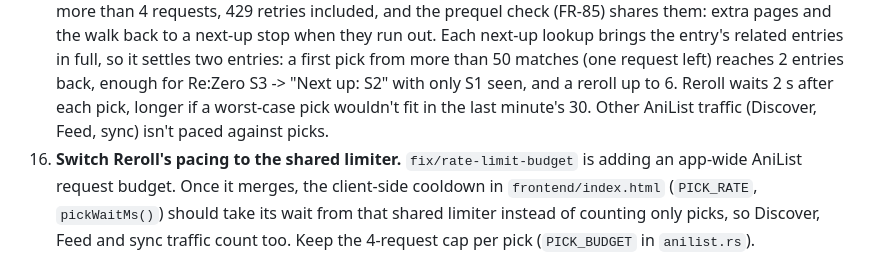
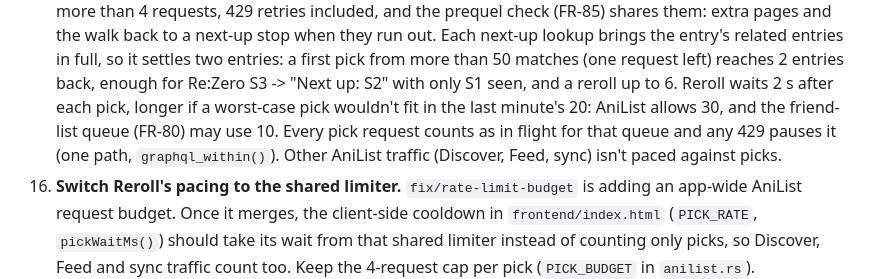
Before and after one commit to ErikGastelum/MyAnimeRank, a Markdown page: PROJECT_STATUS.md, the part around the change. Rendered like a GitHub page.

Commit message:
PRD: picks get 20 of AniList's 30 a minute; the friend-list queue has 10
With Friend Comparison on main, the friend-list queue may send 10 requests
a minute in the background (FR-80, a third of AniList's limit). Counting
only picks against 30 would let picks and the queue together reach 40, so
FR-84's Reroll pacing now keeps picks to 20 in any 60 seconds. Notes #26
and the status say how the two share the limit.

Co-Authored-By: Claude Opus 5.5 <noreply@anthropic.com>
Claude-Session: https://claude.ai/code/session_01MD4ygmHv7NKx1mTSBR8doB

```diff
--- a/PROJECT_STATUS.md
+++ b/PROJECT_STATUS.md
@@ -256,8 +256,10 @@ Roughly by priority:
     50 matches (one request left) reaches 2 entries back, enough for Re:Zero
     S3 -> "Next up: S2" with only S1 seen, and a reroll up to 6. Reroll waits
     2 s after each pick, longer if a worst-case pick wouldn't fit in the
-    last minute's 30. Other AniList traffic (Discover, Feed, sync) isn't
-    paced against picks.
+    last minute's 20: AniList allows 30, and the friend-list queue (FR-80)
+    may use 10. Every pick request counts as in flight for that queue and
+    any 429 pauses it (one path, `graphql_within()`). Other AniList traffic
+    (Discover, Feed, sync) isn't paced against picks.
 16. **Switch Reroll's pacing to the shared limiter.** `fix/rate-limit-budget`
     is adding an app-wide AniList request budget. Once it merges, the
     client-side cooldown in `frontend/index.html` (`PICK_RATE`,
```
Also changed, not shown: docs/PRD.md (+1 -1 lines), docs/anilist-api-notes.md (+1 -1 lines).
